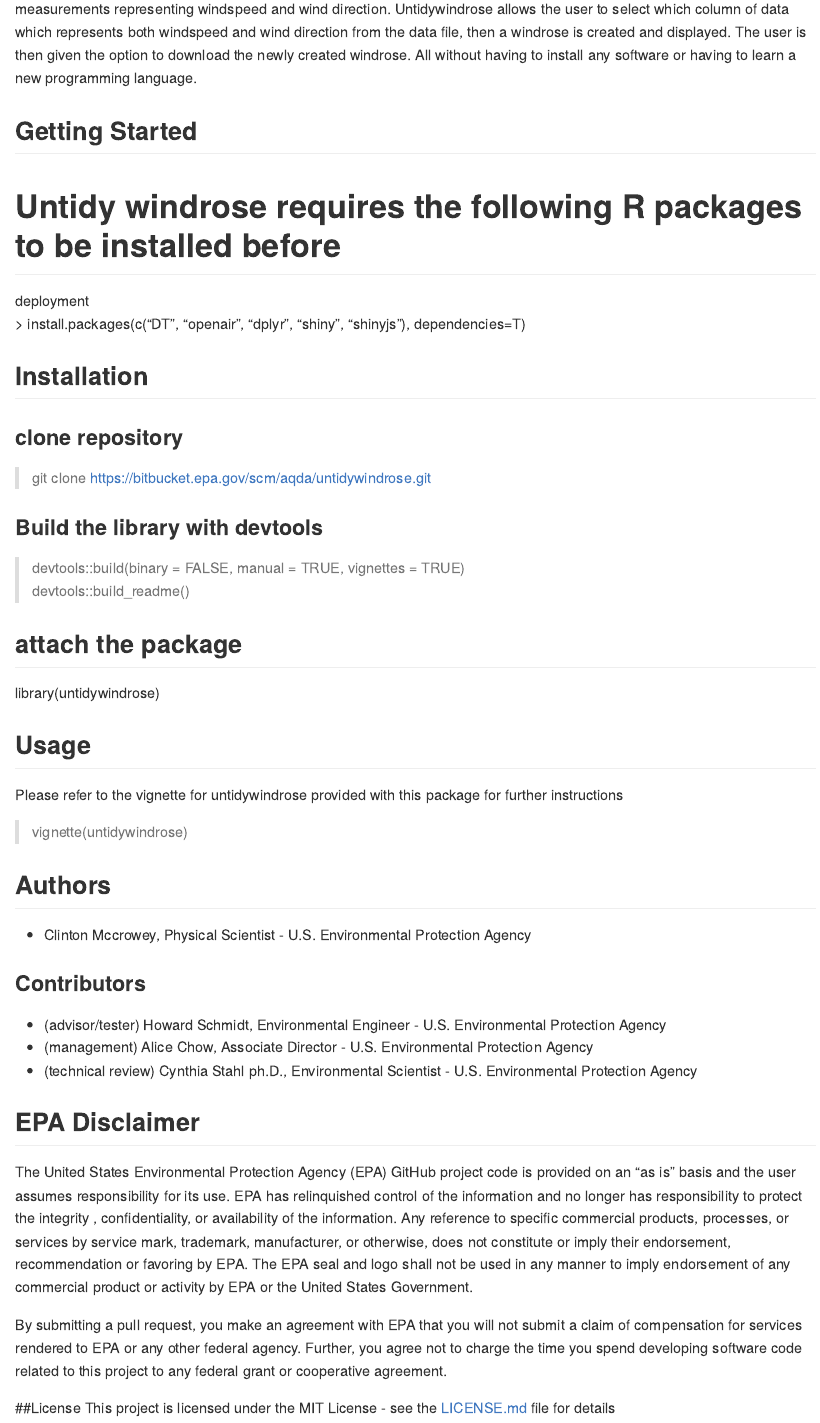
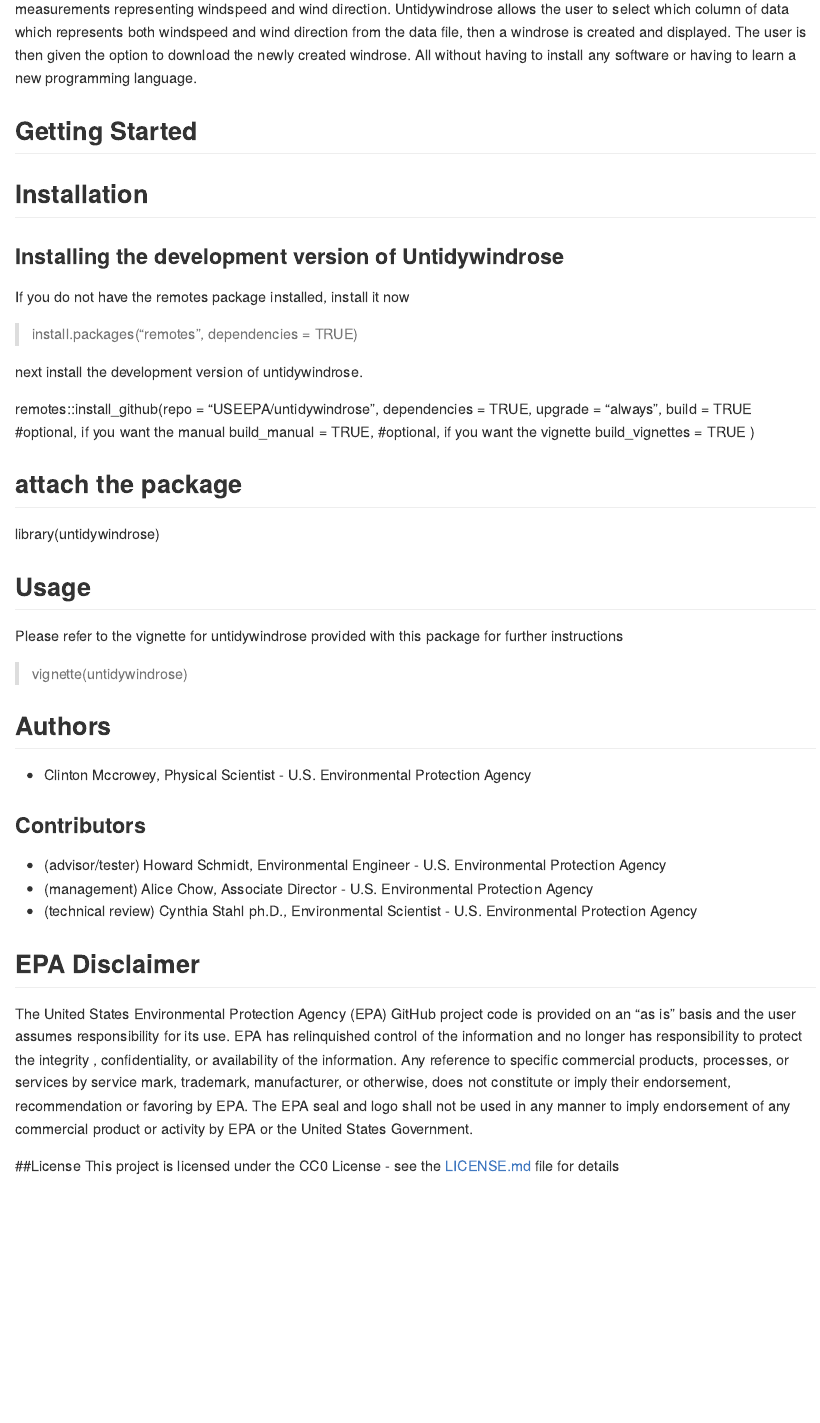
Before and after one commit to USEPA/untidywindrose, an R Markdown document (README.Rmd): the page in a window 1100 px wide, from 300 px down. Rendered offline with R 4.5, knitr and Pandoc, with nearby package versions.

Commit message:
Corrected Initial public release candidate

```diff
--- a/README.Rmd
+++ b/README.Rmd
@@ -21,27 +21,25 @@
 any software or having to learn a new programming language.
 
 ## Getting Started
+## Installation
 
-# Untidy windrose requires the following R packages to be installed before
-deployment
-> install.packages(c("DT", "openair", "dplyr", "shiny", "shinyjs"),
-                     dependencies=T)
+### Installing the development version of Untidywindrose
 
-<!-- ##  (optional) Load libraries into R   -->
-<!-- library(DT)   -->
-<!-- library(openair)   -->
-<!-- library(dplyr)   -->
-<!-- library(shiny)   -->
-<!-- library(shinyjs)   -->
+If you do not have the remotes package installed, install it now
 
-## Installation
-### clone repository
-> git clone https://bitbucket.epa.gov/scm/aqda/untidywindrose.git
+> install.packages("remotes", dependencies = TRUE)
 
-### Build the library with devtools
-> devtools::build(binary = FALSE, manual = TRUE, vignettes = TRUE)
-  devtools::build_readme()
+next install the development version of untidywindrose.
 
+remotes::install_github(repo = "USEEPA/untidywindrose",
+                        dependencies = TRUE,
+                        upgrade = "always",
+                        build = TRUE
+                        #optional, if you want the manual
+                        build_manual = TRUE,
+                        #optional, if you want the vignette
+                        build_vignettes = TRUE
+                        )
 
 ## attach the package
 library(untidywindrose)
@@ -76,11 +74,6 @@
 be used in any manner to imply endorsement of any commercial product or activity
 by EPA or the United States Government.
 
-By submitting a pull request, you make an agreement with EPA that you will not
-submit a claim of compensation for services rendered to EPA or any other federal
-agency. Further, you agree not to charge the time you spend developing software
-code related to this project to any federal grant or cooperative agreement.
-
 ##License
-This project is licensed under the MIT License - see the
+This project is licensed under the CC0 License - see the
 [LICENSE.md](LICENSE.md) file for details
```
